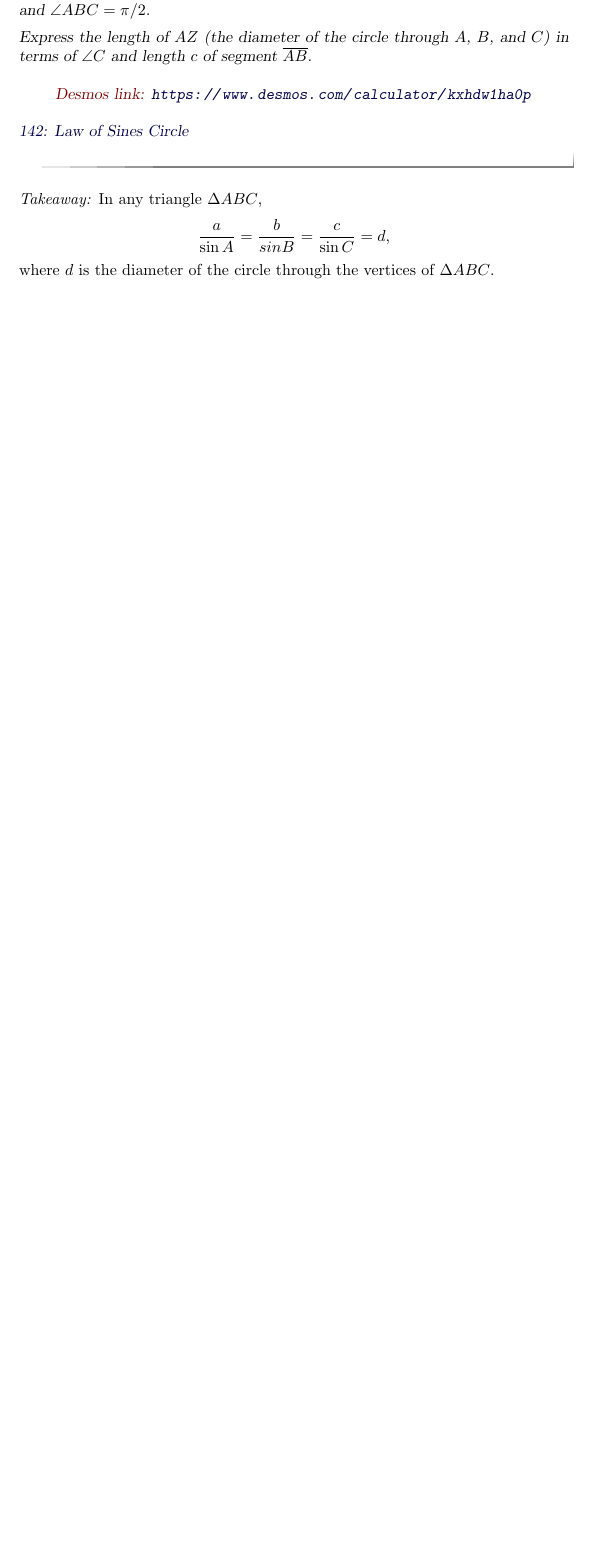
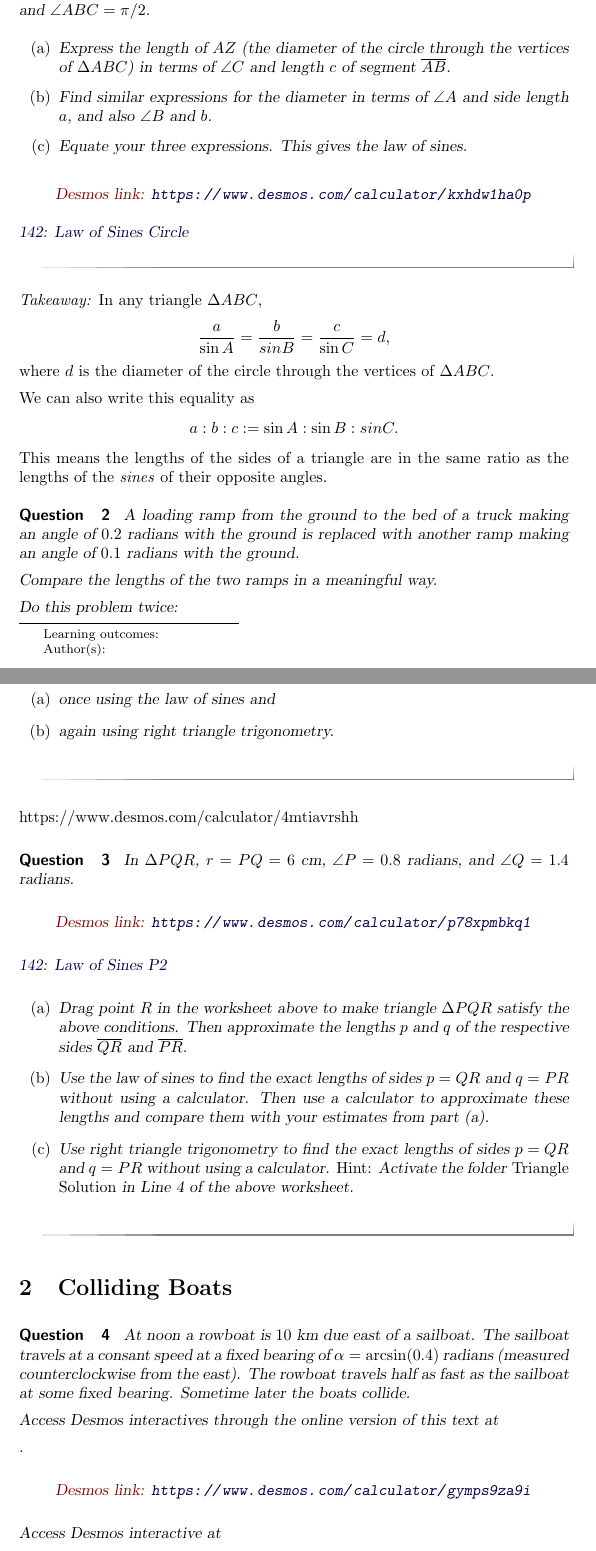
Before and after one commit to fkuczmar/PreCalculusII, a LaTeX document (LawofSinesCW/LawofSinesCW.tex): part of the page before the commit and two parts of pages 1 and 2 of 3 after it, the two joined at a grey line, cut so that both start at the same text, the shorter picture padded with empty space. Compiled offline with pdfLaTeX.

Commit message:
LSinesCW

```diff
--- a/LawofSinesCW/LawofSinesCW.tex
+++ b/LawofSinesCW/LawofSinesCW.tex
@@ -15,7 +15,14 @@ The law of sines.
 
 In the figure below, the marked angles at $C$ and $Z$ are congruent and $\angle ABC = \pi/2$.
 
-Express the length of $AZ$ (the diameter of the circle through $A$, $B$, and $C$) in terms of $\angle C$ and length $c$ of segment $\overline{AB}$.
+\begin{enumerate}
+\item Express the length of $AZ$ (the diameter of the circle through the vertices of $\Delta ABC$) in terms of $\angle C$ and length $c$ of segment $\overline{AB}$.
+
+\item Find similar expressions for the diameter in terms of $\angle A$ and side length $a$, and also $\angle B$ and $b$.
+
+\item Equate your three expressions. This gives the law of sines.
+\end{enumerate}
+
 
 \begin{onlineOnly}
     \begin{center}
@@ -33,3 +40,72 @@ Express the length of $AZ$ (the diameter of the circle through $A$, $B$, and $C$
 \]
 where $d$ is the diameter of the circle through the vertices of $\Delta ABC$.
 
+We can also write this equality as
+\[
+   a: b: c: = \sin A : \sin B : sin C .
+\]
+This means the lengths of the sides of a triangle are in the same ratio as the lengths of the \emph{sines} of their opposite angles.
+
+%So if one angle of a triangle is twice another, the side oppos
+
+\begin{question}  \label{QLDFer3r}
+A loading ramp from the ground to the bed of a truck making an angle of $0.2$ radians with the ground is replaced with another ramp making an angle of $0.1$ radians with the ground.
+
+Compare the lengths of the two ramps in a meaningful way.
+
+Do this problem twice:
+
+\begin{enumerate}
+\item once using the law of sines and
+
+\item again using right triangle trigonometry.
+\end{enumerate}
+\end{question}
+
+
+https://www.desmos.com/calculator/4mtiavrshh
+
+
+\begin{question} \label{QKefeeefe}
+
+In $\Delta PQR$, $r=PQ = 6$ cm, $\angle P = 0.8$ radians, and $\angle Q = 1.4$ radians.
+
+
+\begin{onlineOnly}
+    \begin{center}
+\desmos{p78xpmbkq1}{900}{600}
+\end{center}
+\end{onlineOnly}
+
+\href{https://www.desmos.com/calculator/4mtiavrshh}{142: Law of Sines P2}
+
+\begin{enumerate}
+
+\item Drag point $R$ in the worksheet above to make triangle $\Delta PQR$ satisfy the above conditions. Then  approximate the lengths $p$ and $q$ of the respective sides $\overline{QR}$ and $\overline{PR}$.
+
+\item Use the law of sines to find the exact lengths of sides $p=QR$ and $q=PR$ without using a calculator.  Then use a calculator to approximate these lengths and compare them with your estimates from part (a).
+
+\item Use right triangle trigonometry to find the exact lengths of sides $p=QR$ and $q=PR$ without using a calculator. \emph{Hint:} Activate the folder \emph{Triangle Solution} in Line 4 of the above worksheet.
+
+\end{enumerate}
+\end{question}
+
+
+\section{Colliding Boats}
+
+\begin{question}  \label{Q343f4eer4fd}
+At noon a rowboat is $10$ km due east of a sailboat. The sailboat travels at a consant speed at a fixed bearing of $\alpha = \arcsin(0.4)$ radians (measured counterclockwise from the east). The rowboat travels half as fast as the sailboat at some fixed bearing. Sometime later the boats collide.
+
+\pdfOnly{
+Access Desmos interactives through the online version of this text at
+
+\href{https://www.desmos.com/calculator/xjiwflhe2o}.
+}
+
+\begin{onlineOnly}
+    \begin{center}
+\desmos{gymps9za9i}{900}{600}
+\end{center}
+\end{onlineOnly}
+
+Access Desmos interactive at
```
Also changed, not shown: LawofSinesCW/LawofSinesCW.tex (29 more changed lines).
